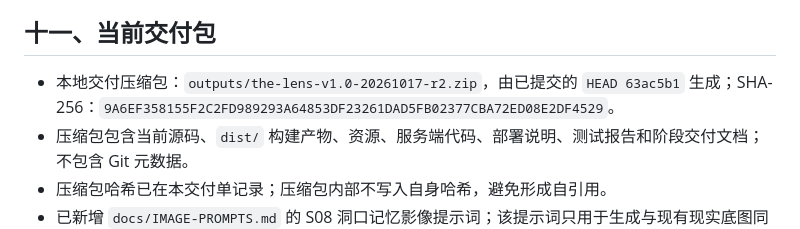
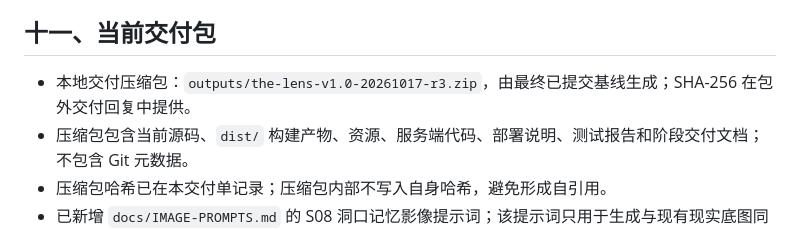
Before and after one commit to c13829663320-debug/the-lens, a Markdown page: docs/V5.0-STAGE-DELIVERY.md, the part around the change. Drawn GitHub-style.

Commit message:
docs: finalize stage archive reference

```diff
--- a/docs/V5.0-STAGE-DELIVERY.md
+++ b/docs/V5.0-STAGE-DELIVERY.md
@@ -136,7 +136,7 @@
 
 ## 十一、当前交付包
 
-- 本地交付压缩包：`outputs/the-lens-v1.0-20261017-r2.zip`，由已提交的 `HEAD 63ac5b1` 生成；SHA-256：`9A6EF358155F2C2FD989293A64853DF23261DAD5FB02377CBA72ED08E2DF4529`。
+- 本地交付压缩包：`outputs/the-lens-v1.0-20261017-r3.zip`，由最终已提交基线生成；SHA-256 在包外交付回复中提供。
 - 压缩包包含当前源码、`dist/` 构建产物、资源、服务端代码、部署说明、测试报告和阶段交付文档；不包含 Git 元数据。
 - 压缩包哈希已在本交付单记录；压缩包内部不写入自身哈希，避免形成自引用。
 - 已新增 `docs/IMAGE-PROMPTS.md` 的 S08 洞口记忆影像提示词；该提示词只用于生成与现有现实底图同构的候选素材，未将候选图接入运行时。
```
